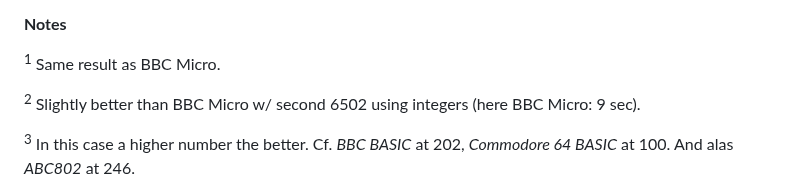
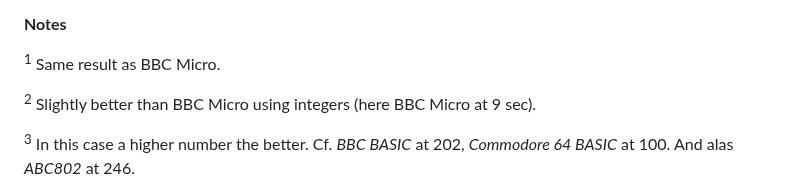
Before and after one commit to Feyerabend/ABC80, a Markdown page: abc802/README.md, the part around the change. GitHub-like rendering.

```diff
--- a/abc802/README.md
+++ b/abc802/README.md
@@ -53,7 +53,7 @@ __Notes__
 
 <sup>1</sup> Same result as BBC Micro.
 
-<sup>2</sup> Slightly better than BBC Micro w/ second 6502 using integers (here BBC Micro: 9 sec).
+<sup>2</sup> Slightly better than BBC Micro using integers (here BBC Micro at 9 sec).
 
 <sup>3</sup> In this case a higher number the better.
 Cf. *BBC BASIC* at 202, *Commodore 64 BASIC* at 100. And alas *ABC802* at 246.
```
